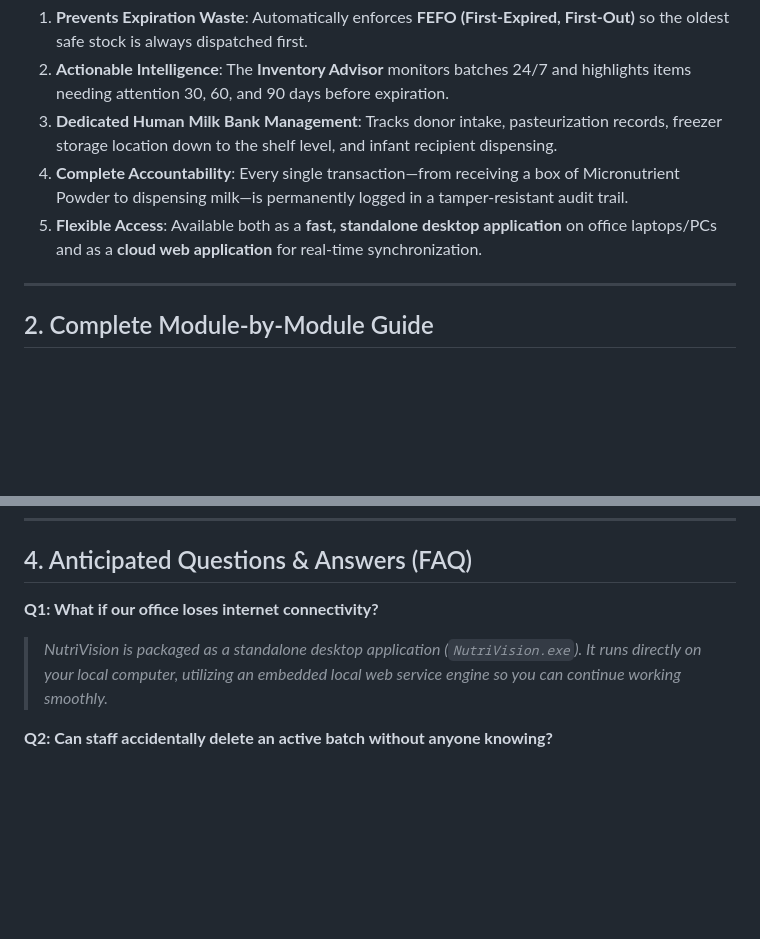
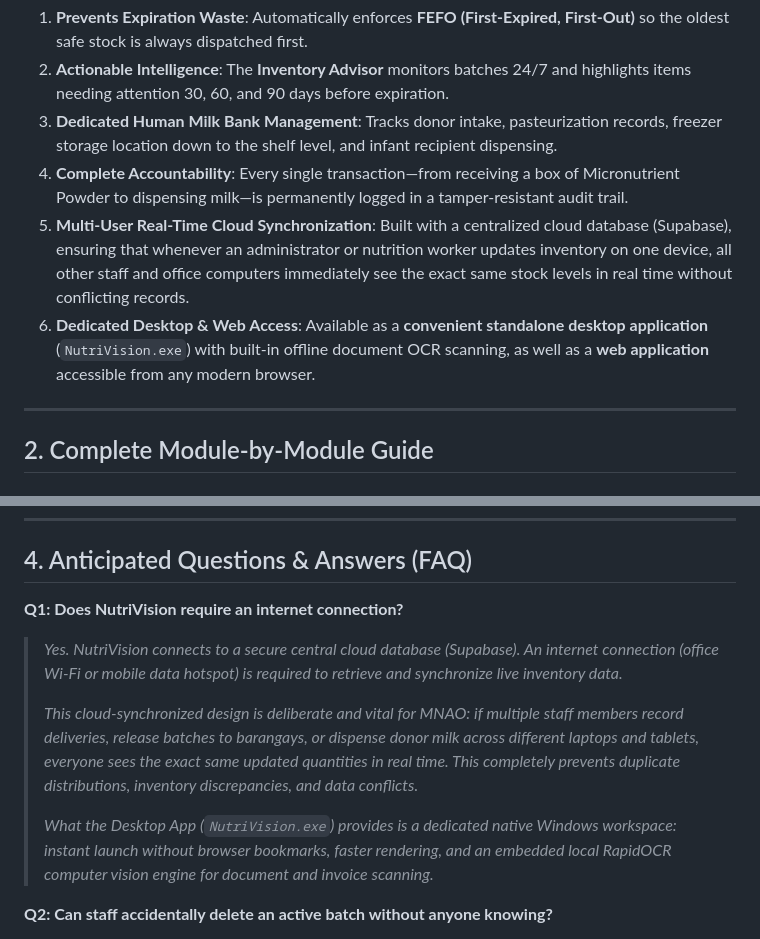
Before and after one commit to Vision-Enterprise/nutriVision-version-1, a Markdown page: docs/NUTRIVISION_MNAO_USER_GUIDE_AND_PRESENTATION_WALKTHROUGH.md, 2 parts joined by grey strips. Drawn GitHub-style; blank space fills up the shorter version.

Commit message:
docs: clarify internet connectivity and multi-user cloud synchronization

```diff
--- a/docs/NUTRIVISION_MNAO_USER_GUIDE_AND_PRESENTATION_WALKTHROUGH.md
+++ b/docs/NUTRIVISION_MNAO_USER_GUIDE_AND_PRESENTATION_WALKTHROUGH.md
@@ -20,7 +20,8 @@ NutriVision digitizes the entire lifecycle of MNAO supplies:
 2. **Actionable Intelligence**: The **Inventory Advisor** monitors batches 24/7 and highlights items needing attention 30, 60, and 90 days before expiration.
 3. **Dedicated Human Milk Bank Management**: Tracks donor intake, pasteurization records, freezer storage location down to the shelf level, and infant recipient dispensing.
 4. **Complete Accountability**: Every single transaction—from receiving a box of Micronutrient Powder to dispensing milk—is permanently logged in a tamper-resistant audit trail.
-5. **Flexible Access**: Available both as a **fast, standalone desktop application** on office laptops/PCs and as a **cloud web application** for real-time synchronization.
+5. **Multi-User Real-Time Cloud Synchronization**: Built with a centralized cloud database (Supabase), ensuring that whenever an administrator or nutrition worker updates inventory on one device, all other staff and office computers immediately see the exact same stock levels in real time without conflicting records.
+6. **Dedicated Desktop & Web Access**: Available as a **convenient standalone desktop application** (`NutriVision.exe`) with built-in offline document OCR scanning, as well as a **web application** accessible from any modern browser.
 
 ---
 
@@ -329,8 +330,12 @@ Use this structured sequence during your presentation to MNAO leadership and sta
 
 ## 4. Anticipated Questions & Answers (FAQ)
 
-**Q1: What if our office loses internet connectivity?**
-> *NutriVision is packaged as a standalone desktop application (`NutriVision.exe`). It runs directly on your local computer, utilizing an embedded local web service engine so you can continue working smoothly.*
+**Q1: Does NutriVision require an internet connection?**
+> *Yes. NutriVision connects to a secure central cloud database (Supabase). An internet connection (office Wi-Fi or mobile data hotspot) is required to retrieve and synchronize live inventory data.*
+>
+> *This cloud-synchronized design is deliberate and vital for MNAO: if multiple staff members record deliveries, release batches to barangays, or dispense donor milk across different laptops and tablets, everyone sees the exact same updated quantities in real time. This completely prevents duplicate distributions, inventory discrepancies, and data conflicts.*
+>
+> *What the Desktop App (`NutriVision.exe`) provides is a dedicated native Windows workspace: instant launch without browser bookmarks, faster rendering, and an embedded local RapidOCR computer vision engine for document and invoice scanning.*
 
 **Q2: Can staff accidentally delete an active batch without anyone knowing?**
 > *No. NutriVision does not permit silent deletions. Deleting a batch requires selecting an official reason (Expired Stock, Data Entry Error, or Other with explanation). The record is preserved in the Data Archive, and the action is permanently written to the Central Audit Log with the staff member's name and timestamp.*
```
